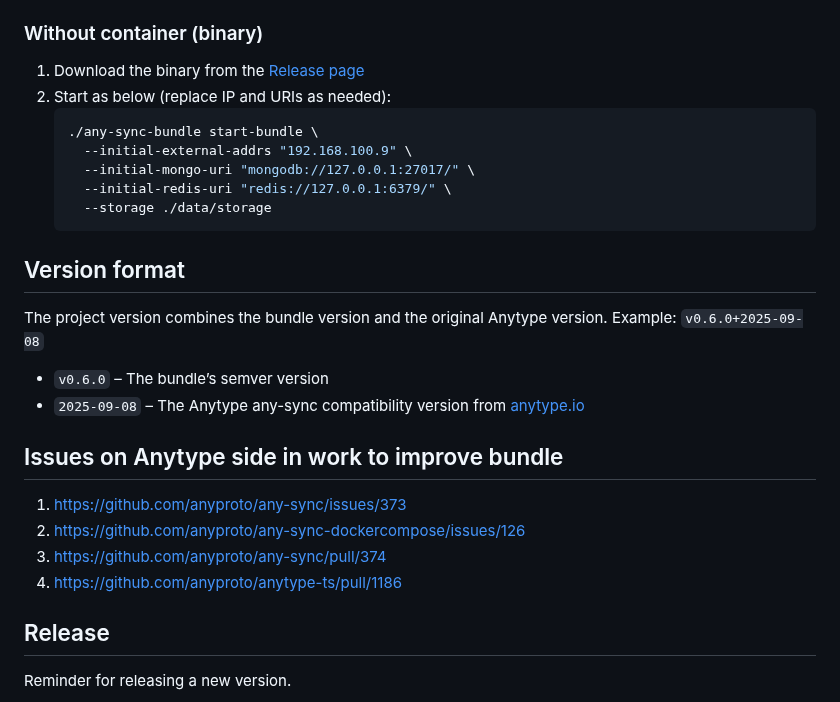
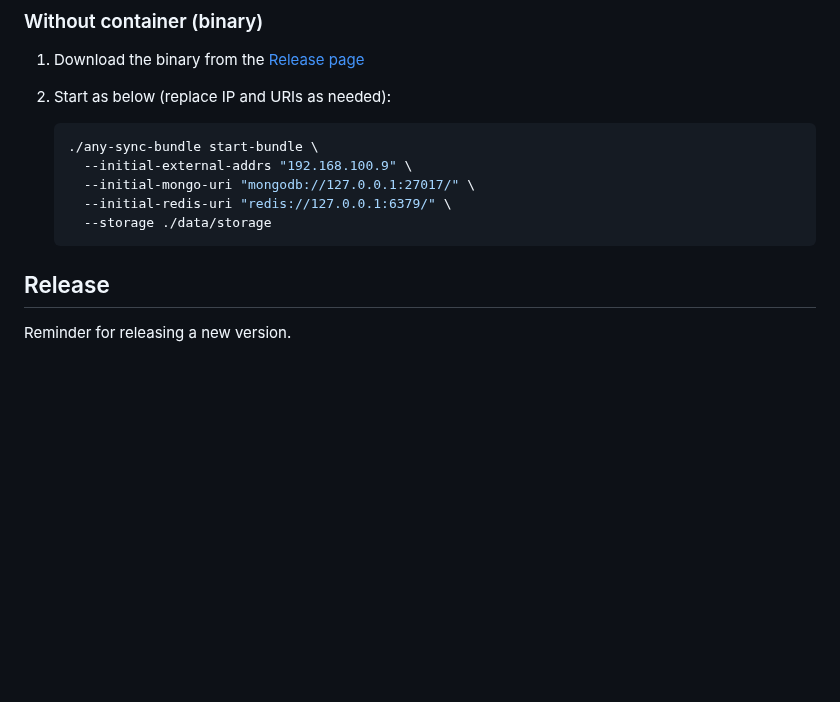
Before and after one commit to grishy/any-sync-bundle, a Markdown page: README.md, the part around one of its changes. Rendered like a GitHub page; blank space fills up the shorter version.

````diff
--- a/README.md
+++ b/README.md
@@ -110,6 +119,7 @@ Latest tags are also available (`ghcr.io/grishy/any-sync-bundle:latest`, `:minim
 
 1. Download the binary from the [Release page](https://github.com/grishy/any-sync-bundle/releases)
 2. Start as below (replace IP and URIs as needed):
+
    ```sh
    ./any-sync-bundle start-bundle \
      --initial-external-addrs "192.168.100.9" \
@@ -117,21 +127,6 @@ Latest tags are also available (`ghcr.io/grishy/any-sync-bundle:latest`, `:minim
      --initial-redis-uri "redis://127.0.0.1:6379/" \
      --storage ./data/storage
    ```
-
-## Version format
-
-The project version combines the bundle version and the original Anytype version.
-Example: `v0.6.0+2025-09-08`
-
-- `v0.6.0` – The bundle’s semver version
-- `2025-09-08` – The Anytype any-sync compatibility version from [anytype.io](https://puppetdoc.anytype.io/api/v1/prod-any-sync-compatible-versions/)
-
-## Issues on Anytype side in work to improve bundle
-
-1. https://github.com/anyproto/any-sync/issues/373
-2. https://github.com/anyproto/any-sync-dockercompose/issues/126
-3. https://github.com/anyproto/any-sync/pull/374
-4. https://github.com/anyproto/anytype-ts/pull/1186
 
 ## Release
 
````
Also changed, not shown: other parts of README.md (+24 -15 lines).
